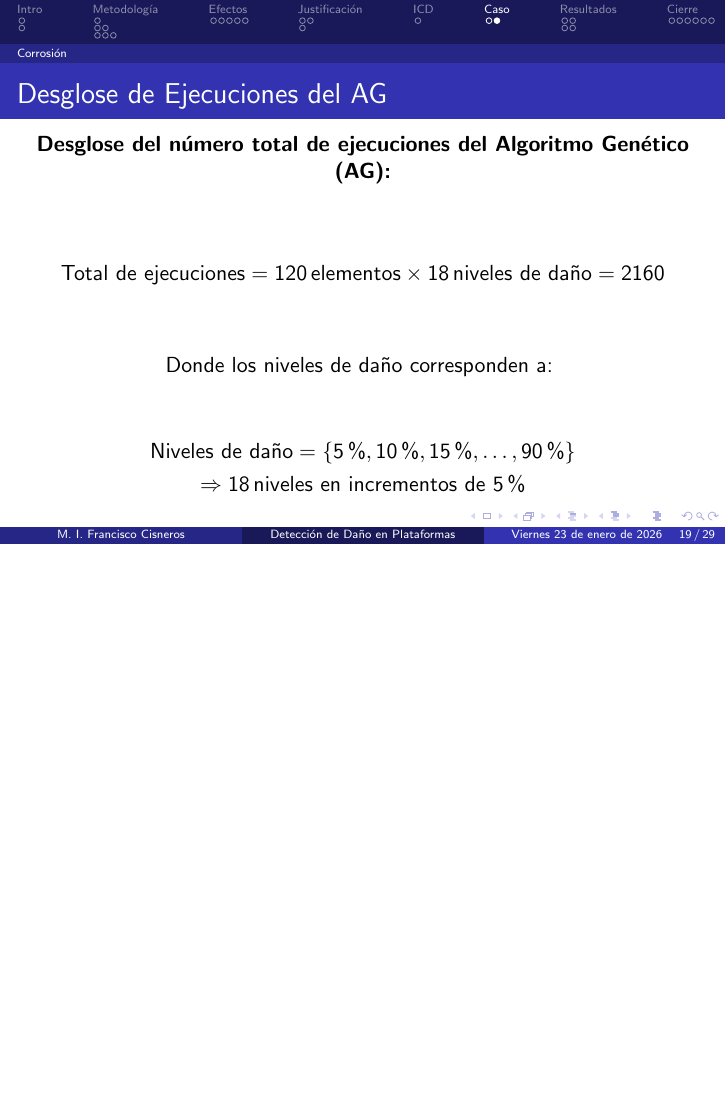
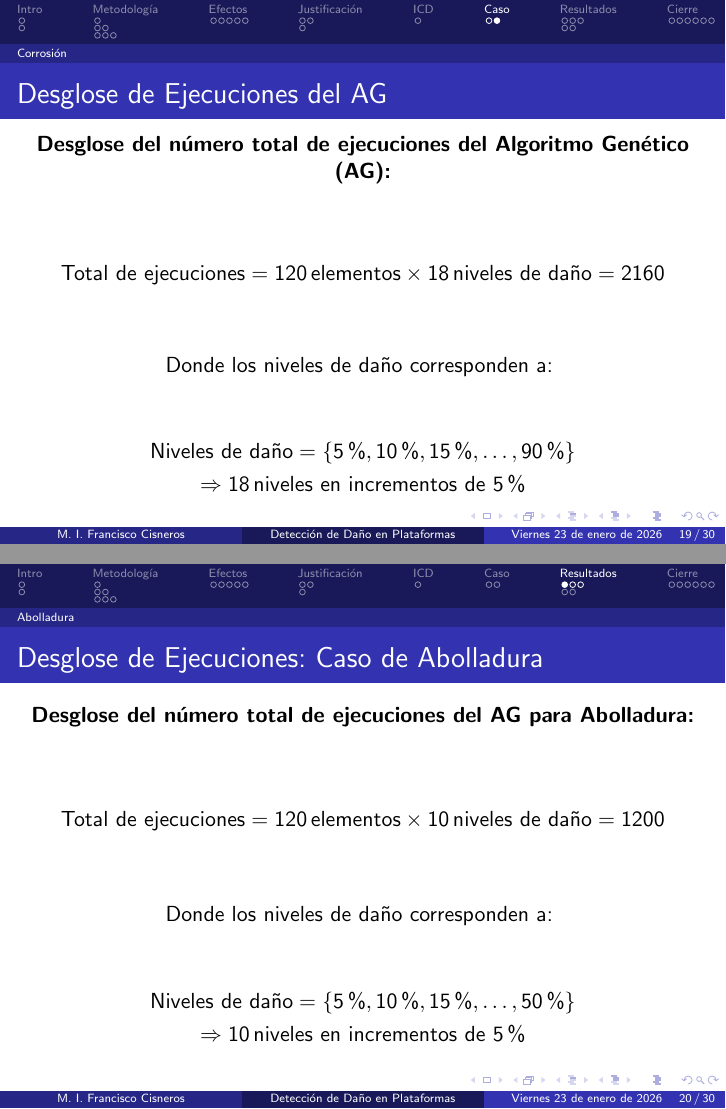
Before and after one commit to fcisnerosr/presentacion_avances_tesis_ene_2026, LaTeX slides (main.tex): page 19 of 29 before the commit and pages 19 and 20 of 30 after it, the two joined at a grey line, the shorter picture padded with empty space. Compiled offline with pdfLaTeX.

Commit message:
feat: desglose de número total de ejecuciones de abolladura

```diff
--- a/main.tex
+++ b/main.tex
@@ -442,6 +442,29 @@
 
 \section[Resultados]{Resultados}
 \subsection{Abolladura}
+
+\begin{frame}{Desglose de Ejecuciones: Caso de Abolladura}
+    \centering
+
+    \textbf{Desglose del número total de ejecuciones del AG para Abolladura:}
+
+    \vspace{0.5cm}
+
+    \begin{equation*}
+        \text{Total de ejecuciones} = 120 \, \text{elementos} \times 10 \, \text{niveles de daño} = 1200
+    \end{equation*}
+
+    \vspace{0.8cm}
+
+    Donde los niveles de daño corresponden a:
+    \vspace{0.2cm}
+
+    \begin{gather*}
+        \text{Niveles de daño} = \{5\%, 10\%, 15\%, \dots, 50\%\} \\
+        \Rightarrow 10 \, \text{niveles en incrementos de } 5\%
+    \end{gather*}
+\end{frame}
+
 \begin{frame}{Resultados: Detección de Abolladura (1/2)}
     \begin{figure}
         \centering
```
Also changed, not shown: main.pdf, 7 other files.
